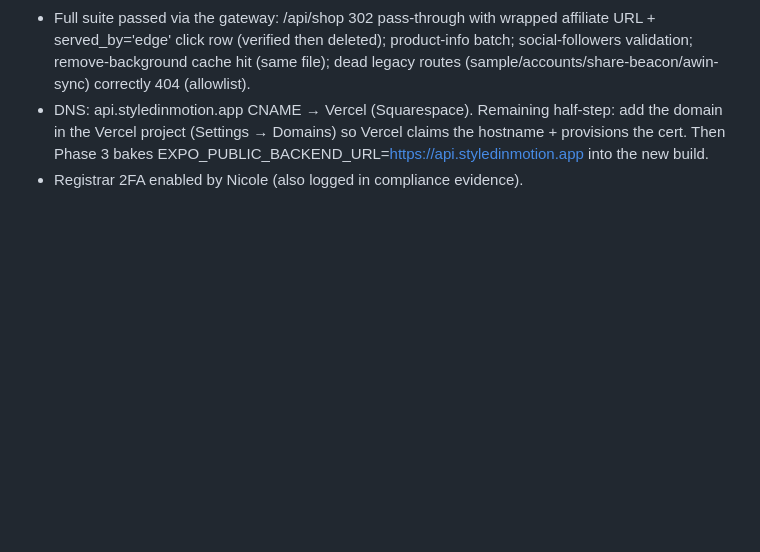
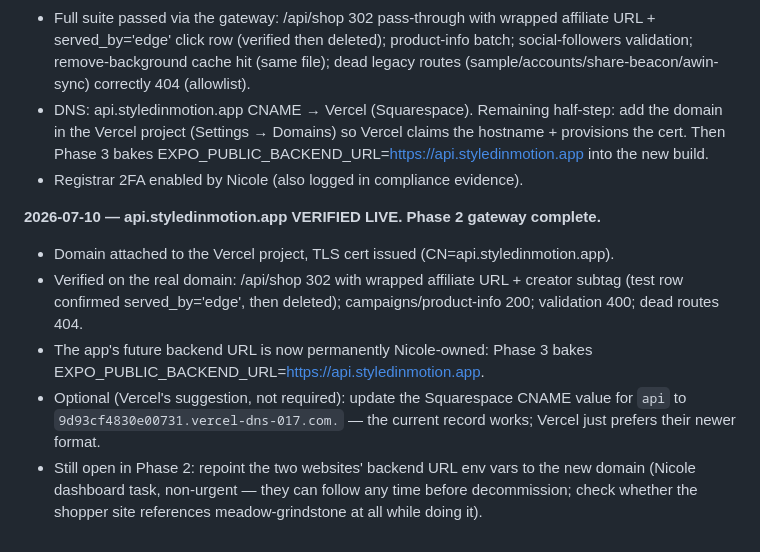
Before and after one commit to nicole638/Style-in-motion-ios-App, a Markdown page: docs/MIGRATION-PLAN.md, the part around the change. GitHub-like rendering; blank space fills up the shorter version.

Commit message:
docs: api.styledinmotion.app verified live — Phase 2 gateway complete
Co-Authored-By: Claude Opus 4.8 <noreply@anthropic.com>

```diff
--- a/docs/MIGRATION-PLAN.md
+++ b/docs/MIGRATION-PLAN.md
@@ -159,3 +159,18 @@ now has a verified Supabase twin.**
   the hostname + provisions the cert. Then Phase 3 bakes
   EXPO_PUBLIC_BACKEND_URL=https://api.styledinmotion.app into the new build.
 - Registrar 2FA enabled by Nicole (also logged in compliance evidence).
+
+**2026-07-10 — api.styledinmotion.app VERIFIED LIVE. Phase 2 gateway complete.**
+- Domain attached to the Vercel project, TLS cert issued (CN=api.styledinmotion.app).
+- Verified on the real domain: /api/shop 302 with wrapped affiliate URL +
+  creator subtag (test row confirmed served_by='edge', then deleted);
+  campaigns/product-info 200; validation 400; dead routes 404.
+- The app's future backend URL is now permanently Nicole-owned:
+  Phase 3 bakes EXPO_PUBLIC_BACKEND_URL=https://api.styledinmotion.app.
+- Optional (Vercel's suggestion, not required): update the Squarespace CNAME
+  value for `api` to `9d93cf4830e00731.vercel-dns-017.com.` — the current
+  record works; Vercel just prefers their newer format.
+- Still open in Phase 2: repoint the two websites' backend URL env vars to
+  the new domain (Nicole dashboard task, non-urgent — they can follow any
+  time before decommission; check whether the shopper site references
+  meadow-grindstone at all while doing it).
```
